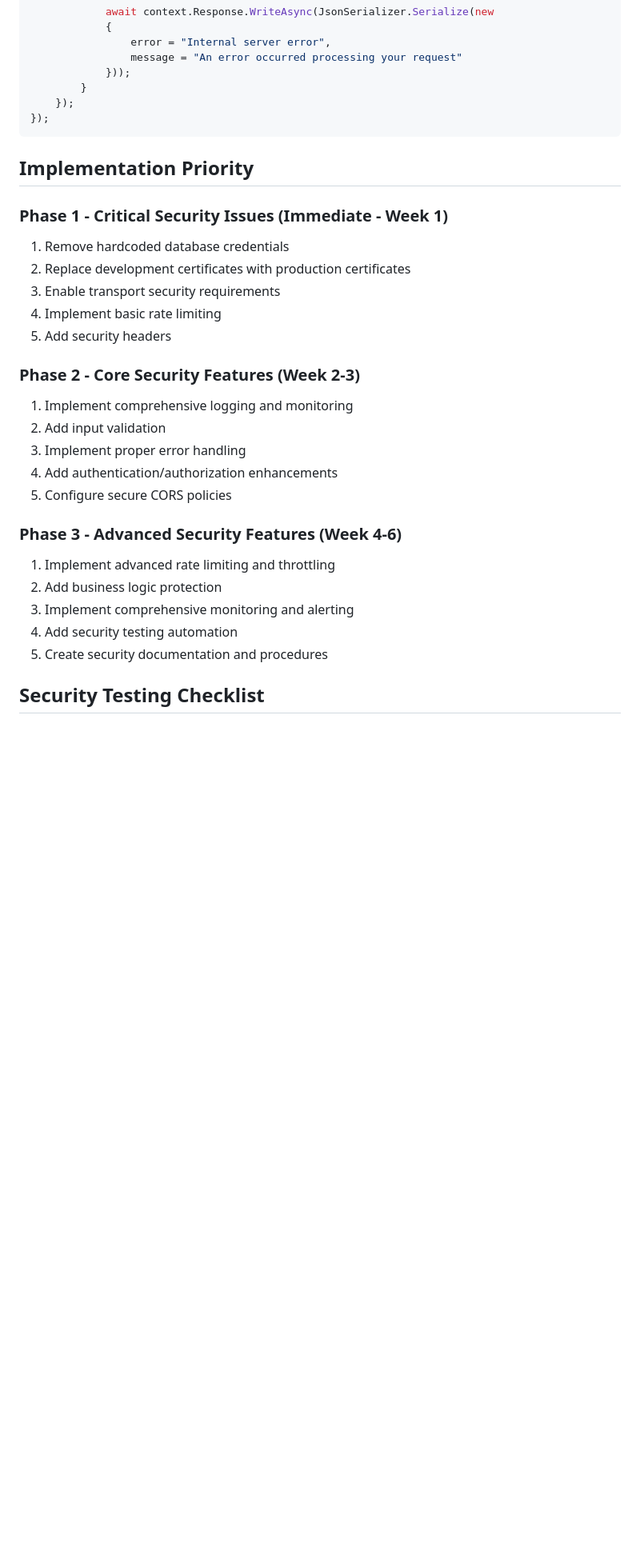
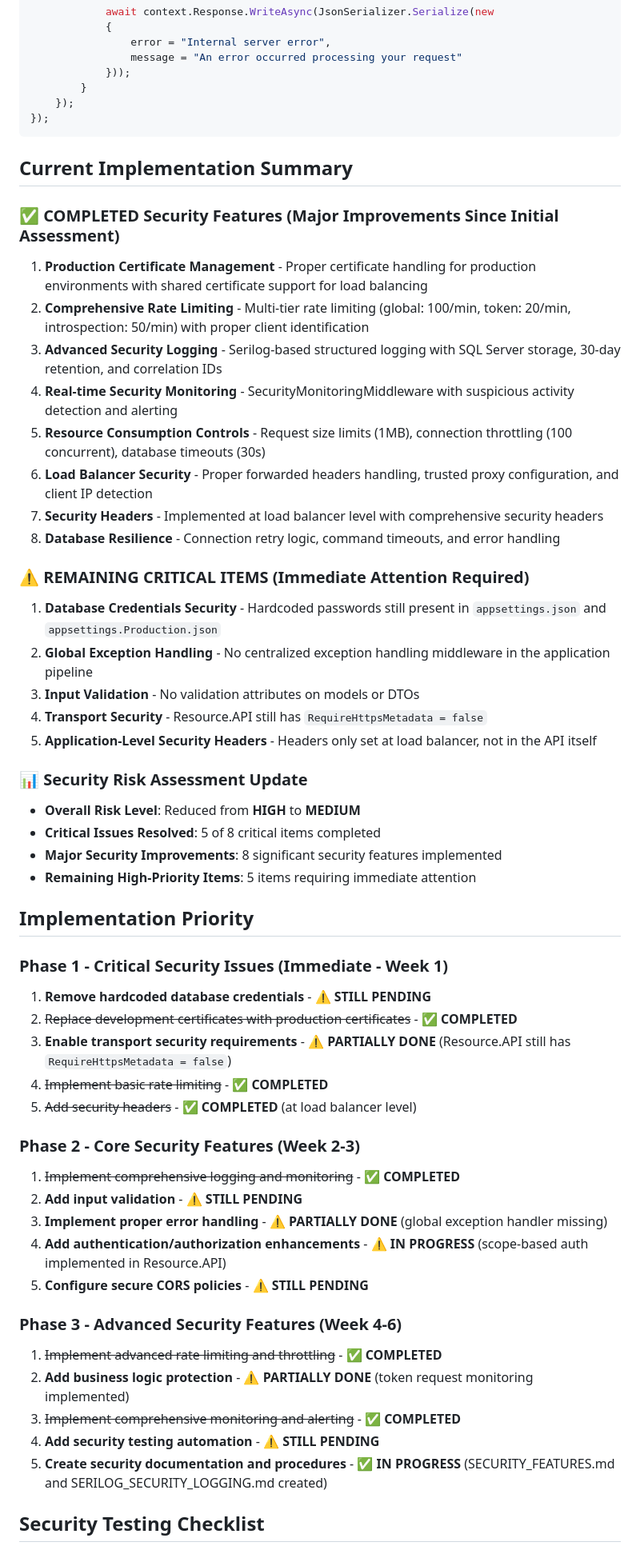
Before and after one commit to gnairooze/simple-identity-server, a Markdown page: docs/owasp-security-guide.md, the part around the change printed below. Shown: that part at 80% size. Rendered like a GitHub page; blank space fills up the shorter version.

````diff
--- a/docs/owasp-security-guide.md
+++ b/docs/owasp-security-guide.md
@@ -263,28 +276,56 @@ app.UseExceptionHandler(errorApp =>
 });
 ```
 
+## Current Implementation Summary
+
+### ✅ **COMPLETED Security Features** (Major Improvements Since Initial Assessment)
+
+1. **Production Certificate Management** - Proper certificate handling for production environments with shared certificate support for load balancing
+2. **Comprehensive Rate Limiting** - Multi-tier rate limiting (global: 100/min, token: 20/min, introspection: 50/min) with proper client identification
+3. **Advanced Security Logging** - Serilog-based structured logging with SQL Server storage, 30-day retention, and correlation IDs
+4. **Real-time Security Monitoring** - SecurityMonitoringMiddleware with suspicious activity detection and alerting
+5. **Resource Consumption Controls** - Request size limits (1MB), connection throttling (100 concurrent), database timeouts (30s)
+6. **Load Balancer Security** - Proper forwarded headers handling, trusted proxy configuration, and client IP detection
+7. **Security Headers** - Implemented at load balancer level with comprehensive security headers
+8. **Database Resilience** - Connection retry logic, command timeouts, and error handling
+
+### ⚠️ **REMAINING CRITICAL ITEMS** (Immediate Attention Required)
+
+1. **Database Credentials Security** - Hardcoded passwords still present in `appsettings.json` and `appsettings.Production.json`
+2. **Global Exception Handling** - No centralized exception handling middleware in the application pipeline
+3. **Input Validation** - No validation attributes on models or DTOs
+4. **Transport Security** - Resource.API still has `RequireHttpsMetadata = false`
+5. **Application-Level Security Headers** - Headers only set at load balancer, not in the API itself
+
+### 📊 **Security Risk Assessment Update**
+
+- **Overall Risk Level**: Reduced from **HIGH** to **MEDIUM**
+- **Critical Issues Resolved**: 5 of 8 critical items completed
+- **Major Security Improvements**: 8 significant security features implemented
+- **Remaining High-Priority Items**: 5 items requiring immediate attention
+
 ## Implementation Priority
 
 ### Phase 1 - Critical Security Issues (Immediate - Week 1)
-1. Remove hardcoded database credentials
-2. Replace development certificates with production certificates
-3. Enable transport security requirements
-4. Implement basic rate limiting
-5. Add security headers
+1. **Remove hardcoded database credentials** - ⚠️ **STILL PENDING**
+2. ~~Replace development certificates with production certificates~~ - ✅ **COMPLETED**
+3. **Enable transport security requirements** - ⚠️ **PARTIALLY DONE** (Resource.API still has `RequireHttpsMetadata = false`)
+4. ~~Implement basic rate limiting~~ - ✅ **COMPLETED**
+5. ~~Add security headers~~ - ✅ **COMPLETED** (at load balancer level)
 
 ### Phase 2 - Core Security Features (Week 2-3)
-1. Implement comprehensive logging and monitoring
-2. Add input validation
-3. Implement proper error handling
-4. Add authentication/authorization enhancements
-5. Configure secure CORS policies
+1. ~~Implement comprehensive logging and monitoring~~ - ✅ **COMPLETED**
+2. **Add input validation** - ⚠️ **STILL PENDING**
+3. **Implement proper error handling** - ⚠️ **PARTIALLY DONE** (global exception handler missing)
+4. **Add authentication/authorization enhancements** - ⚠️ **IN PROGRESS** (scope-based auth implemented in Resource.API)
+5. **Configure secure CORS policies** - ⚠️ **STILL PENDING**
 
 ### Phase 3 - Advanced Security Features (Week 4-6)
-1. Implement advanced rate limiting and throttling
-2. Add business logic protection
-3. Implement comprehensive monitoring and alerting
-4. Add security testing automation
-5. Create security documentation and procedures
+1. ~~Implement advanced rate limiting and throttling~~ - ✅ **COMPLETED**
+2. **Add business logic protection** - ⚠️ **PARTIALLY DONE** (token request monitoring implemented)
+3. ~~Implement comprehensive monitoring and alerting~~ - ✅ **COMPLETED**
+4. **Add security testing automation** - ⚠️ **STILL PENDING**
+5. **Create security documentation and procedures** - ✅ **IN PROGRESS** (SECURITY_FEATURES.md and SERILOG_SECURITY_LOGGING.md created)
 
 ## Security Testing Checklist
 
````
Also changed, not shown: other parts of docs/owasp-security-guide.md (+40 -27 lines).
